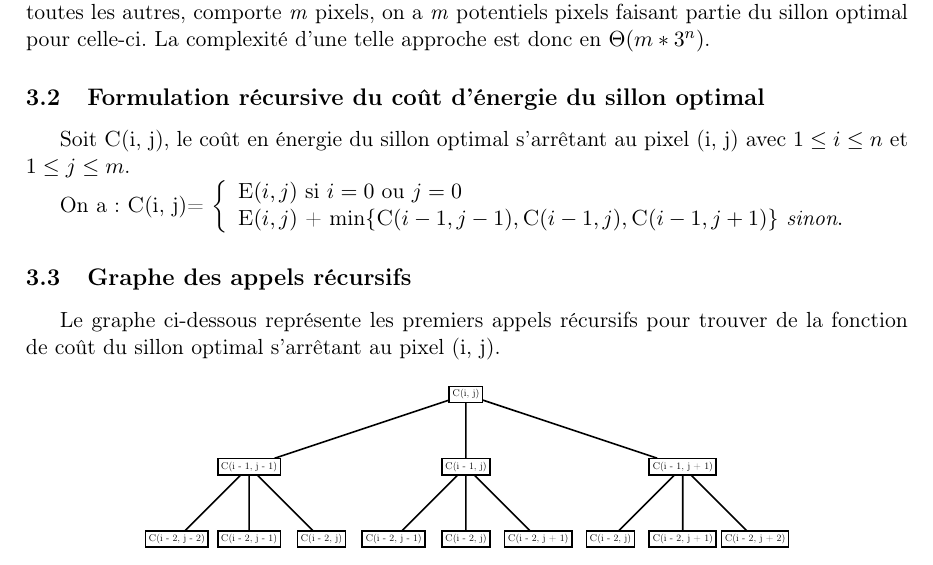
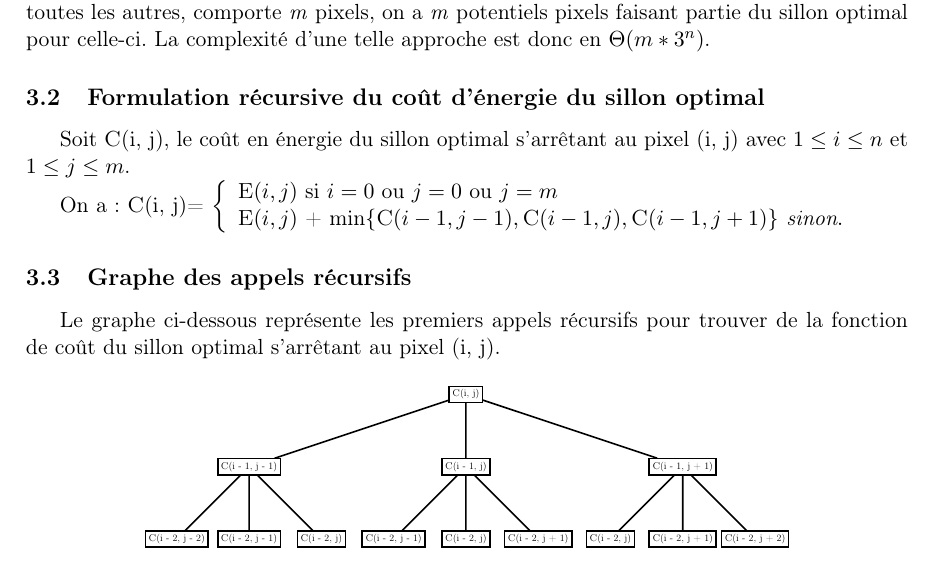
Before and after one commit to OlivierJoris/Images-slimming, a LaTeX document (rapport/rapport.tex): part of page 2 of 2, cut so that both start at the same text. Compiled offline with pdfLaTeX.

Commit message:
ajout cas de base

```diff
--- a/rapport/rapport.tex
+++ b/rapport/rapport.tex
@@ -50,7 +50,7 @@ Soit \proc{C}(i, j), le coût en énergie du sillon optimal s'arrêtant au pixel
 
 On a : \proc{C}(i, j)= $ \left\{
 	\begin{array}{ll}
-        \proc{E}(i, j) \ \text{si} \ i = 0 \ \text{ou} \ j = 0\\
+        \proc{E}(i, j) \ \text{si} \ i = 0 \ \text{ou} \ j = 0 \ \text{ou} \ j = m\\
         \proc{E}(i, j) $ + $ \text{min}\{ \proc{C}(i-1, j-1), \proc{C}(i-1, j), \proc{C}(i-1,j+1)\}\textit{ sinon}.
     \end{array}
 \right.$
```
Also changed, not shown: rapport/rapport.pdf.
